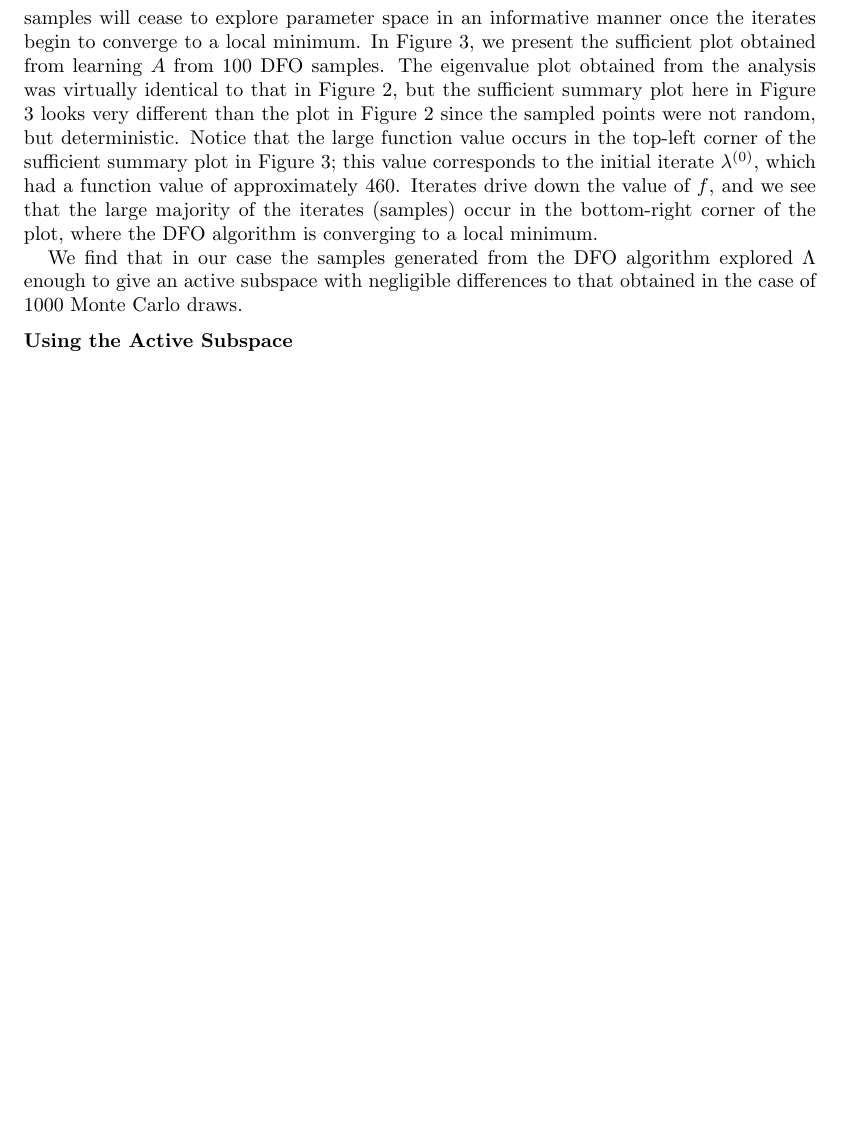
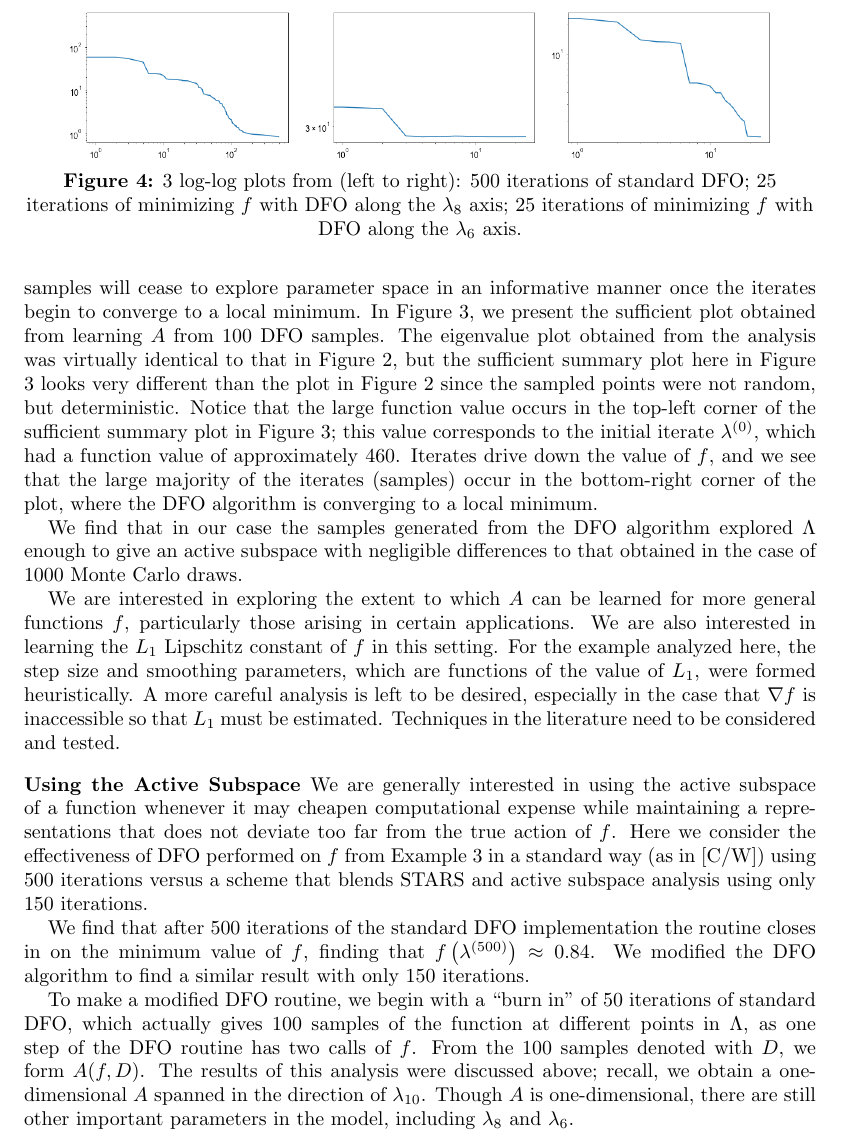
Before and after one commit to mathematicalmichael/personalresearch, a LaTeX thesis (Thesis Proposal/jrh_proposal.tex): part of page 14 of 14 before the commit and part of page 14 of 15 after it, cut at the place of the change, the shorter picture padded with empty space. Compiled offline with pdfLaTeX.

Commit message:
pushed content to 15th pg

```diff
--- a/Thesis Proposal/jrh_proposal.tex
+++ b/Thesis Proposal/jrh_proposal.tex
@@ -405,14 +405,22 @@ To experiment, we consider trying to learn $A$ from 100 iterates and their funct
 
 We find that in our case the samples generated from the DFO algorithm explored $\Lambda$ enough to give an active subspace with negligible differences to that obtained in the case of 1000 Monte Carlo draws.
 
-\subsection{Using the Active Subspace}
+We are interested in exploring the extent to which $A$ can be learned for more general functions $f$, particularly those arising in certain applications. We are also interested in learning the $L_1$ Lipschitz constant of $f$ in this setting. For the example analyzed here, the step size and smoothing parameters, which are functions of the value of $L_1$, were formed heuristically. A more careful analysis is left to be desired, especially in the case that $\nabla f$ is inaccessible so that $L_1$ must be estimated. Techniques in the literature need to be considered and tested.
+
+\subsection{Using the Active Subspace} We are generally interested in using the active subspace of a function whenever it may cheapen computational expense while maintaining a representations that does not deviate too far from the true action of $f$. Here we consider the effectiveness of DFO performed on $f$ from Example 3 in a standard way (as in [C/W]) using 500 iterations versus a scheme that blends STARS and active subspace analysis using only 150 iterations.
+
+
+\begin{figure}
+\includegraphics[scale=0.3]{stars.png} \includegraphics[scale=0.3]{minvec2.png} \includegraphics[scale=0.3]{minvec4.png}
+
+\textbf{Figure 4:} 3 log-log plots from (left to right): 500 iterations of standard DFO; 25 iterations of minimizing $f$ with DFO along the $\lambda_8$ axis; 25 iterations of minimizing $f$ with DFO along the $\lambda_6$ axis.
+\end{figure}
 
 
 
+We find that after 500 iterations of the standard DFO implementation the routine closes in on the minimum value of $f$, finding that $f\left(\lambda^{(500)}\right) \approx 0.84$. We modified the DFO algorithm to find a similar result with only 150 iterations.
 
-
-
-
+To make a modified DFO routine, we begin with a ``burn in" of 50 iterations of standard DFO, which actually gives 100 samples of the function at different points in $\Lambda$, as one step of the DFO routine has two calls of $f$. From the 100 samples denoted with $D$, we form $A(f,D)$. The results of this analysis were discussed above; recall, we obtain a one-dimensional $A$ spanned in the direction of $\lambda_{10}$. Though $A$ is one-dimensional, there are still other important parameters in the model, including $\lambda_8$ and $\lambda_6$.
 
 
 
```
Also changed, not shown: Thesis Proposal/jrh_proposal.pdf, 4 other files.
